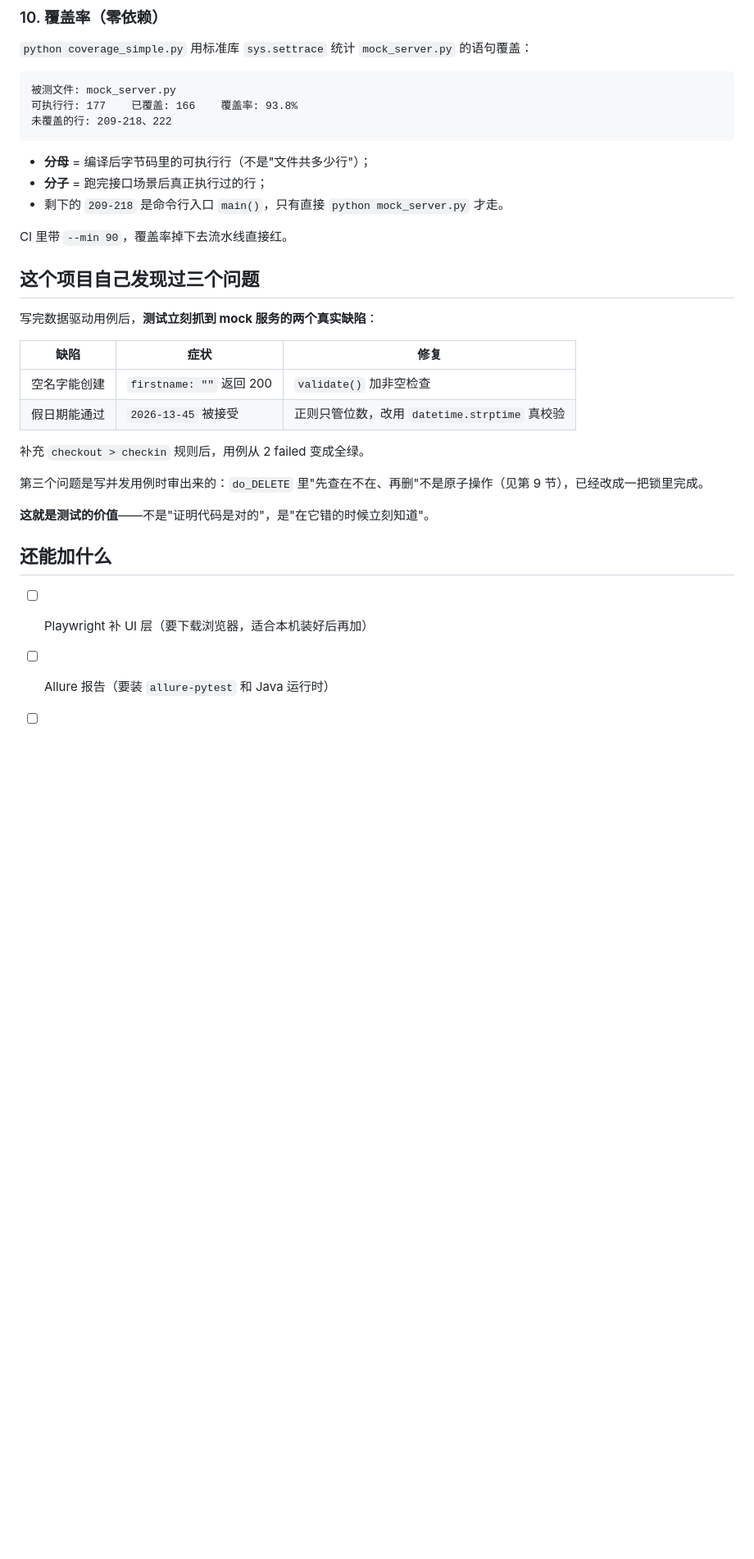
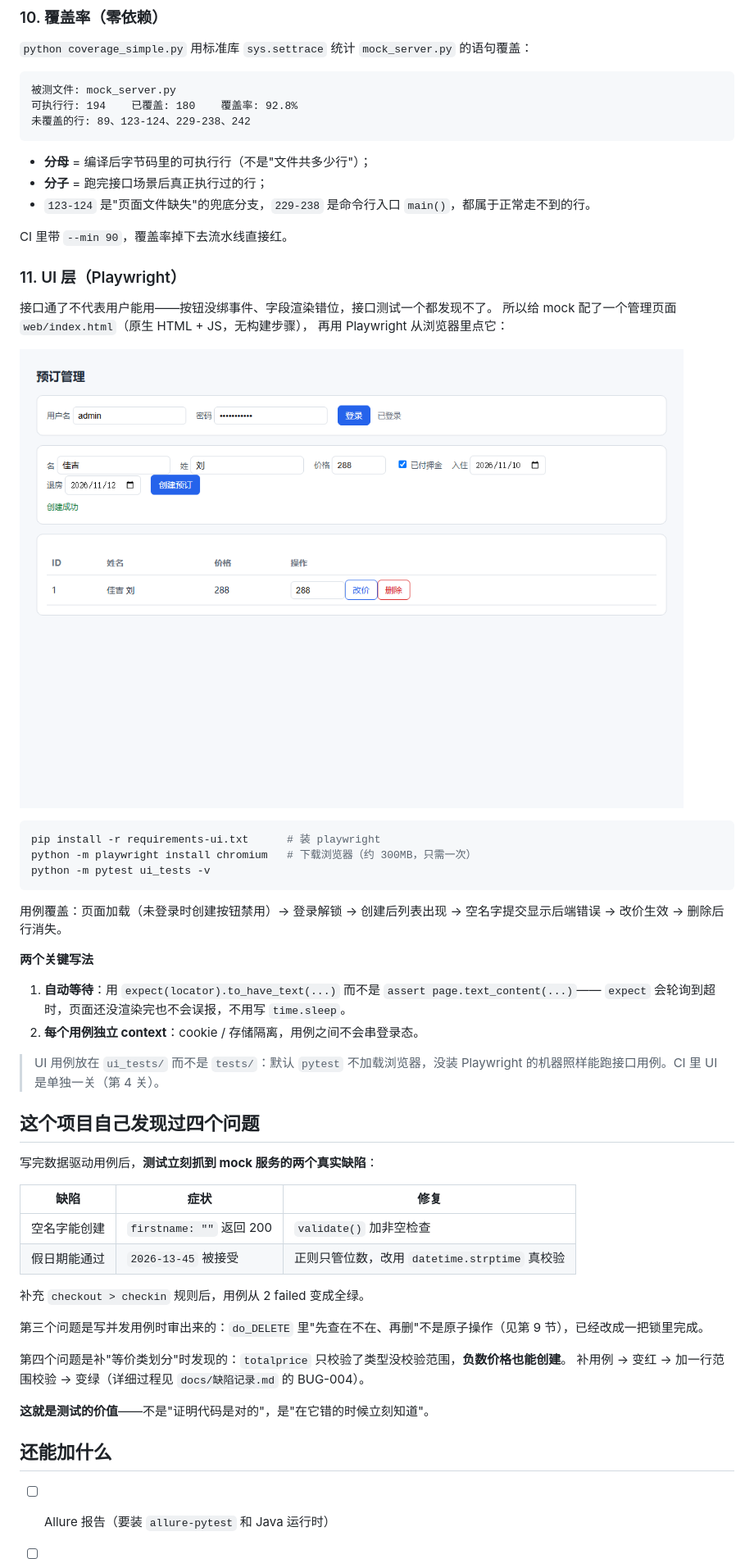
Before and after one commit to jijiboo123/TDD-TC, a Markdown page: README.md, the part around one of its changes. Shown at 82% size. Drawn GitHub-style; pictures changed too: docs/ui-page.png (added); blank space fills up the shorter version.

````diff
--- a/README.md
+++ b/README.md
@@ -225,17 +244,42 @@ def test_第三方接口():
 
 ```
 被测文件: mock_server.py
-可执行行: 177    已覆盖: 166    覆盖率: 93.8%
-未覆盖的行: 209-218、222
+可执行行: 194    已覆盖: 180    覆盖率: 92.8%
+未覆盖的行: 89、123-124、229-238、242
 ```
 
 - **分母** = 编译后字节码里的可执行行（不是"文件共多少行"）；
 - **分子** = 跑完接口场景后真正执行过的行；
-- 剩下的 `209-218` 是命令行入口 `main()`，只有直接 `python mock_server.py` 才走。
+- `123-124` 是"页面文件缺失"的兜底分支，`229-238` 是命令行入口 `main()`，都属于正常走不到的行。
 
 CI 里带 `--min 90`，覆盖率掉下去流水线直接红。
 
-## 这个项目自己发现过三个问题
+### 11. UI 层（Playwright）
+
+接口通了不代表用户能用——按钮没绑事件、字段渲染错位，接口测试一个都发现不了。
+所以给 mock 配了一个管理页面 `web/index.html`（原生 HTML + JS，无构建步骤），
+再用 Playwright 从浏览器里点它：
+
+![预订管理页面](docs/ui-page.png)
+
+```bash
+pip install -r requirements-ui.txt      # 装 playwright
+python -m playwright install chromium   # 下载浏览器（约 300MB，只需一次）
+python -m pytest ui_tests -v
+```
+
+用例覆盖：页面加载（未登录时创建按钮禁用）→ 登录解锁 → 创建后列表出现 →
+空名字提交显示后端错误 → 改价生效 → 删除后行消失。
+
+**两个关键写法**
+
+1. **自动等待**：用 `expect(locator).to_have_text(...)` 而不是 `assert page.text_content(...)`——
+   `expect` 会轮询到超时，页面还没渲染完也不会误报，不用写 `time.sleep`。
+2. **每个用例独立 context**：cookie / 存储隔离，用例之间不会串登录态。
+
+> UI 用例放在 `ui_tests/` 而不是 `tests/`：默认 `pytest` 不加载浏览器，没装 Playwright 的机器照样能跑接口用例。CI 里 UI 是单独一关（第 4 关）。
+
+## 这个项目自己发现过四个问题
 
 写完数据驱动用例后，**测试立刻抓到 mock 服务的两个真实缺陷**：
 
@@ -248,9 +292,11 @@ CI 里带 `--min 90`，覆盖率掉下去流水线直接红。
 
 第三个问题是写并发用例时审出来的：`do_DELETE` 里"先查在不在、再删"不是原子操作（见第 9 节），已经改成一把锁里完成。
 
+第四个问题是补"等价类划分"时发现的：`totalprice` 只校验了类型没校验范围，**负数价格也能创建**。
+补用例 → 变红 → 加一行范围校验 → 变绿（详细过程见 `docs/缺陷记录.md` 的 BUG-004）。
+
 **这就是测试的价值**——不是"证明代码是对的"，是"在它错的时候立刻知道"。
 
 ## 还能加什么
 
-- [ ] Playwright 补 UI 层（要下载浏览器，适合本机装好后再加）
 - [ ] Allure 报告（要装 `allure-pytest` 和 Java 运行时）
````
Also changed, not shown: other parts of README.md (+32 -12 lines), docs/测试方案.md (added, +240 -0 lines), docs/缺陷记录.md (added, +220 -0 lines), 练习.md (+1 -0 lines), 10 other files.
